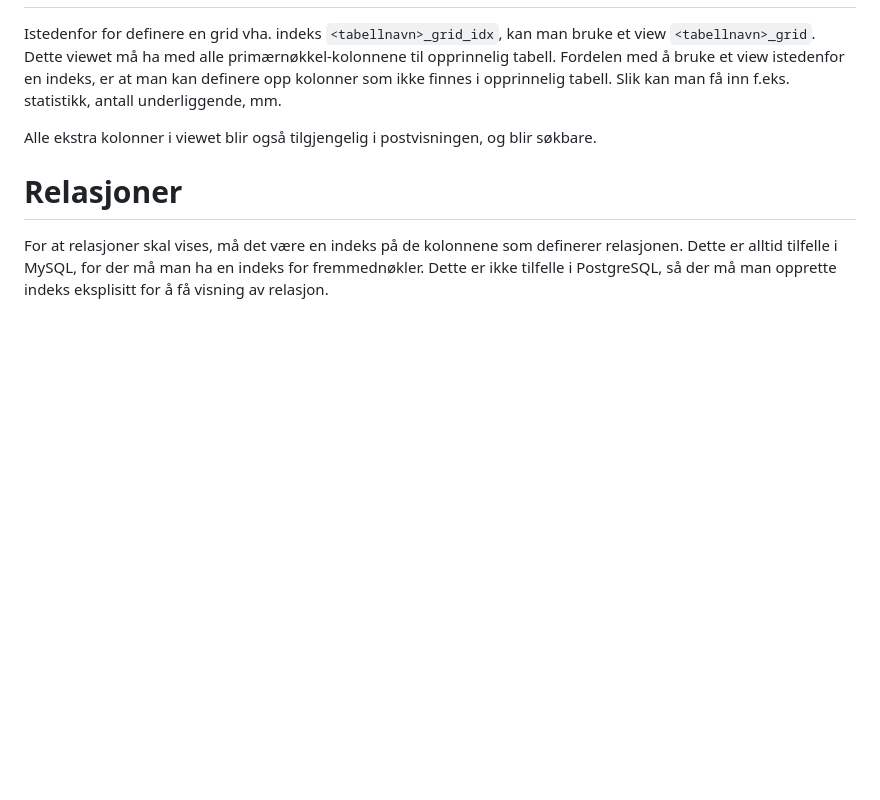
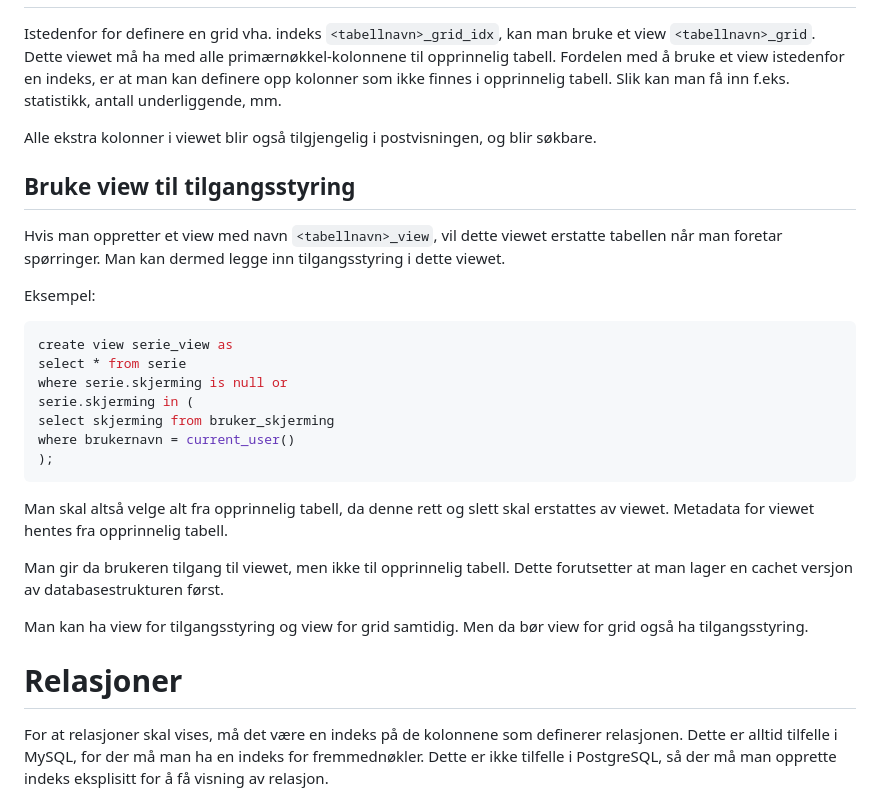
Before and after one commit to fkirkholt/urd-backend, a Markdown page: docs/selvdokumenterende-baser.md, the part around the change. GitHub-like rendering; blank space fills up the shorter version.

Commit message:
Document using views for row-level security

```diff
--- a/docs/selvdokumenterende-baser.md
+++ b/docs/selvdokumenterende-baser.md
@@ -313,6 +313,33 @@ antall underliggende, mm.
 Alle ekstra kolonner i viewet blir også tilgjengelig i postvisningen, og
 blir søkbare.
 
+## Bruke view til tilgangsstyring
+
+Hvis man oppretter et view med navn `<tabellnavn>_view`, vil dette viewet
+erstatte tabellen når man foretar spørringer. Man kan dermed legge inn
+tilgangsstyring i dette viewet.
+
+Eksempel:
+
+~~~ sql
+create view serie_view as
+select * from serie
+where serie.skjerming is null or
+serie.skjerming in (
+select skjerming from bruker_skjerming
+where brukernavn = current_user()
+);
+~~~
+
+Man skal altså velge alt fra opprinnelig tabell, da denne rett og slett skal
+erstattes av viewet. Metadata for viewet hentes fra opprinnelig tabell.
+
+Man gir da brukeren tilgang til viewet, men ikke til opprinnelig tabell. Dette
+forutsetter at man lager en cachet versjon av databasestrukturen først.
+
+Man kan ha view for tilgangsstyring og view for grid samtidig. Men da bør view
+for grid også ha tilgangsstyring.
+
 # Relasjoner
 
 For at relasjoner skal vises, må det være en indeks på de kolonnene som
```
